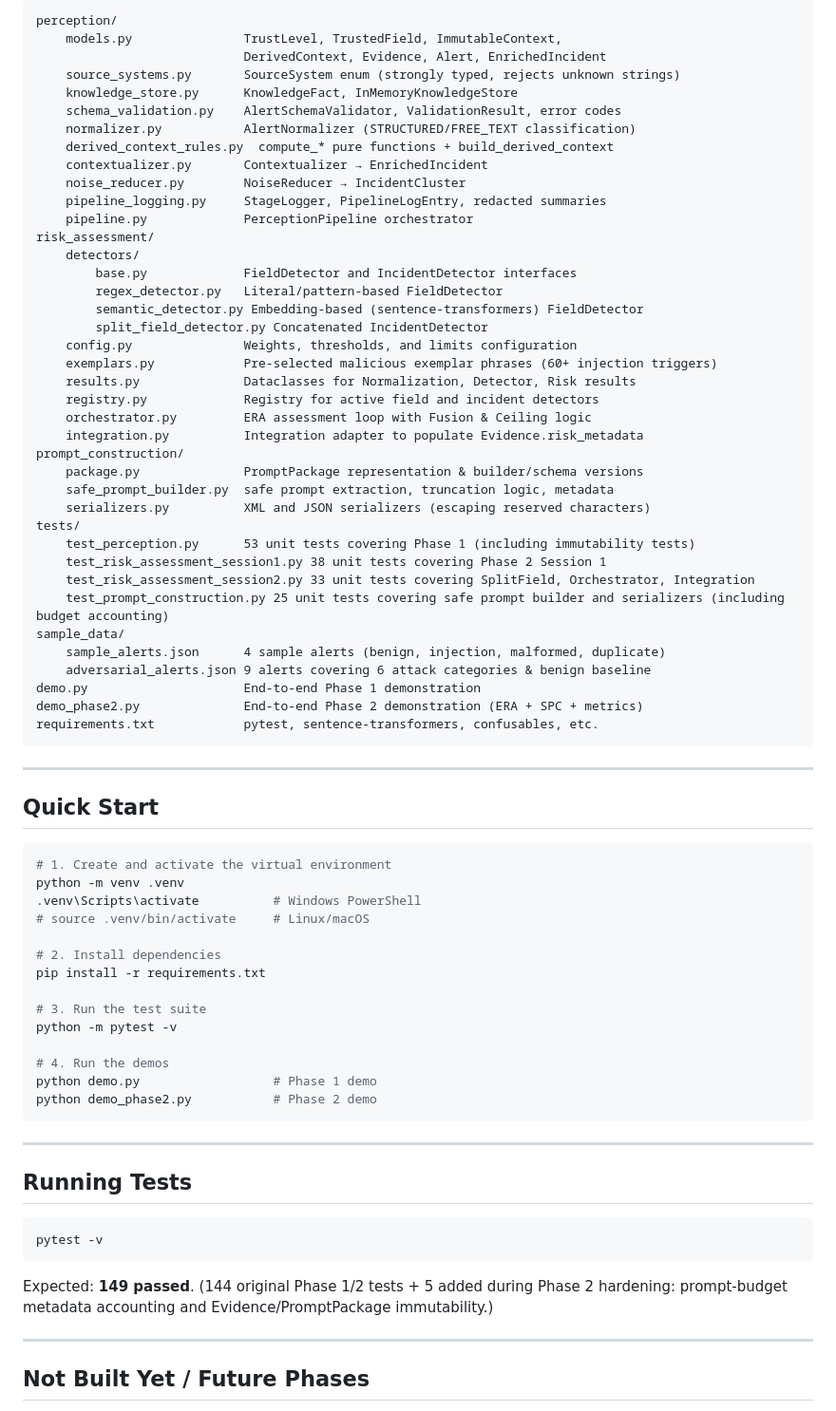
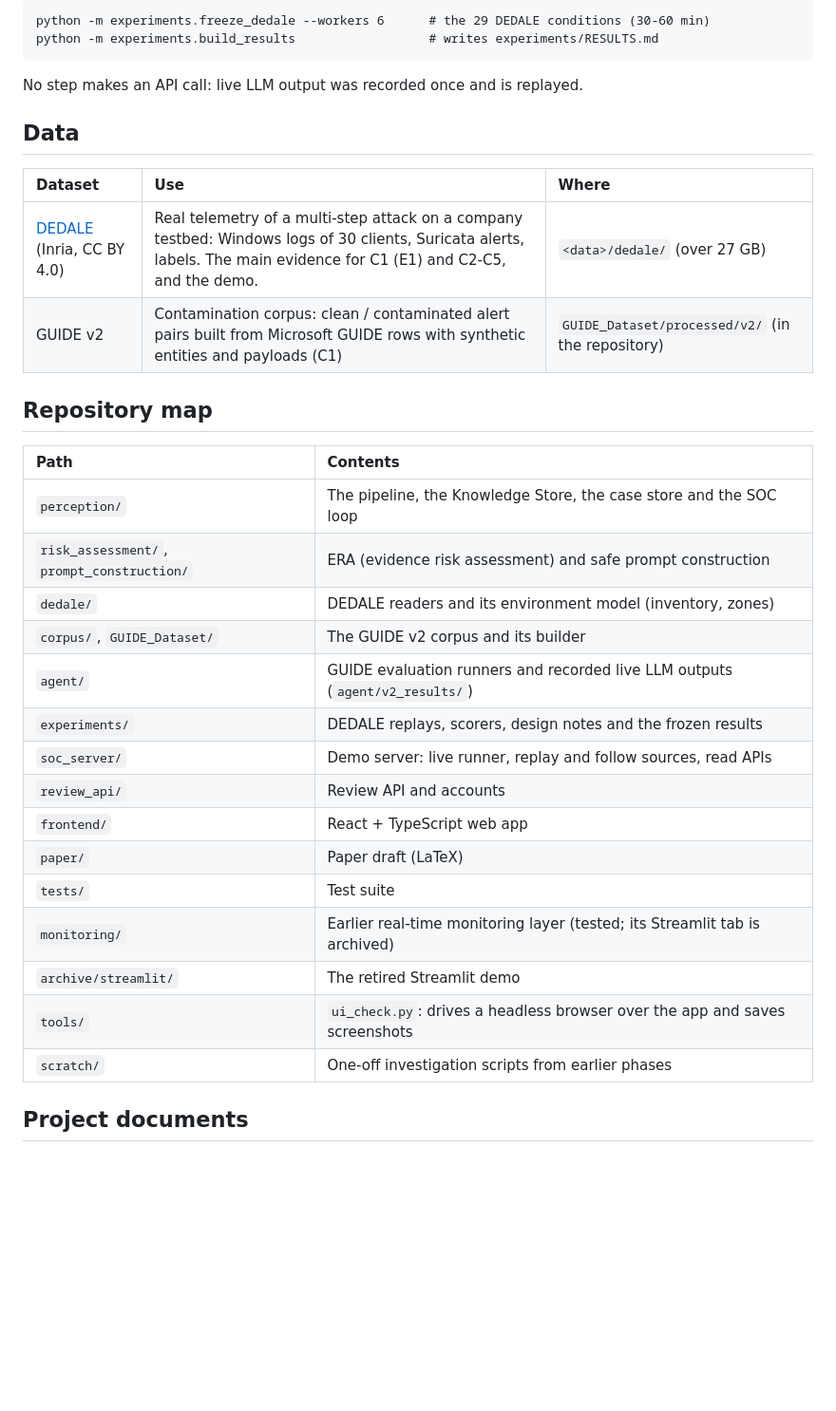
Before and after one commit to Akshara-reddy612/AgentSOC, a Markdown page: README.md, the part around one of its changes. Shown at 95% size. GitHub-like rendering; blank space fills up the shorter version.

Commit message:
README: rewrite for the whole system (pipeline, results, demo, follow mode, reproduce)
Co-Authored-By: Claude Opus 5.5 <noreply@anthropic.com>

````diff
--- a/README.md
+++ b/README.md
@@ -162,79 +127,37 @@ Enforcement layers (defence-in-depth):
 
 ```
-perception/
-    models.py               TrustLevel, TrustedField, ImmutableContext,
-                            DerivedContext, Evidence, Alert, EnrichedIncident
-    source_systems.py       SourceSystem enum (strongly typed, rejects unknown strings)
-    knowledge_store.py      KnowledgeFact, InMemoryKnowledgeStore
-    schema_validation.py    AlertSchemaValidator, ValidationResult, error codes
-    normalizer.py           AlertNormalizer (STRUCTURED/FREE_TEXT classification)
-    derived_context_rules.py  compute_* pure functions + build_derived_context
-    contextualizer.py       Contextualizer → EnrichedIncident
-    noise_reducer.py        NoiseReducer → IncidentCluster
-    pipeline_logging.py     StageLogger, PipelineLogEntry, redacted summaries
-    pipeline.py             PerceptionPipeline orchestrator
-risk_assessment/
-    detectors/
-        base.py             FieldDetector and IncidentDetector interfaces
-        regex_detector.py   Literal/pattern-based FieldDetector
-        semantic_detector.py Embedding-based (sentence-transformers) FieldDetector
-        split_field_detector.py Concatenated IncidentDetector
-    config.py               Weights, thresholds, and limits configuration
-    exemplars.py            Pre-selected malicious exemplar phrases (60+ injection triggers)
-    results.py              Dataclasses for Normalization, Detector, Risk results
-    registry.py             Registry for active field and incident detectors
-    orchestrator.py         ERA assessment loop with Fusion & Ceiling logic
-    integration.py          Integration adapter to populate Evidence.risk_metadata
-prompt_construction/
-    package.py              PromptPackage representation & builder/schema versions
-    safe_prompt_builder.py  safe prompt extraction, truncation logic, metadata
-    serializers.py          XML and JSON serializers (escaping reserved characters)
-tests/
-    test_perception.py      53 unit tests covering Phase 1 (including immutability tests)
-    test_risk_assessment_session1.py 38 unit tests covering Phase 2 Session 1
-    test_risk_assessment_session2.py 33 unit tests covering SplitField, Orchestrator, Integration
-    test_prompt_construction.py 25 unit tests covering safe prompt builder and serializers (including budget accounting)
-sample_data/
-    sample_alerts.json      4 sample alerts (benign, injection, malformed, duplicate)
-    adversarial_alerts.json 9 alerts covering 6 attack categories & benign baseline
-demo.py                     End-to-end Phase 1 demonstration
-demo_phase2.py              End-to-end Phase 2 demonstration (ERA + SPC + metrics)
-requirements.txt            pytest, sentence-transformers, confusables, etc.
+python -m experiments.freeze_dedale --workers 6      # the 29 DEDALE conditions (30-60 min)
+python -m experiments.build_results                  # writes experiments/RESULTS.md
 ```
 
----
+No step makes an API call: live LLM output was recorded once and is replayed.
 
-## Quick Start
+## Data
 
-```bash
-# 1. Create and activate the virtual environment
-python -m venv .venv
-.venv\Scripts\activate          # Windows PowerShell
-# source .venv/bin/activate     # Linux/macOS
+| Dataset | Use | Where |
+|:--|:--|:--|
+| [DEDALE](https://doi.org/10.57745/Y5JLDG) (Inria, CC BY 4.0) | Real telemetry of a multi-step attack on a company testbed: Windows logs of 30 clients, Suricata alerts, labels. The main evidence for C1 (E1) and C2-C5, and the demo. | `<data>/dedale/` (over 27 GB) |
+| GUIDE v2 | Contamination corpus: clean / contaminated alert pairs built from Microsoft GUIDE rows with synthetic entities and payloads (C1) | `GUIDE_Dataset/processed/v2/` (in the repository) |
 
-# 2. Install dependencies
-pip install -r requirements.txt
+## Repository map
 
-# 3. Run the test suite
-python -m pytest -v
+| Path | Contents |
+|:--|:--|
+| `perception/` | The pipeline, the Knowledge Store, the case store and the SOC loop |
+| `risk_assessment/`, `prompt_construction/` | ERA (evidence risk assessment) and safe prompt construction |
+| `dedale/` | DEDALE readers and its environment model (inventory, zones) |
+| `corpus/`, `GUIDE_Dataset/` | The GUIDE v2 corpus and its builder |
+| `agent/` | GUIDE evaluation runners and recorded live LLM outputs (`agent/v2_results/`) |
+| `experiments/` | DEDALE replays, scorers, design notes and the frozen results |
+| `soc_server/` | Demo server: live runner, replay and follow sources, read APIs |
+| `review_api/` | Review API and accounts |
+| `frontend/` | React + TypeScript web app |
+| `paper/` | Paper draft (LaTeX) |
+| `tests/` | Test suite |
+| `monitoring/` | Earlier real-time monitoring layer (tested; its Streamlit tab is archived) |
+| `archive/streamlit/` | The retired Streamlit demo |
+| `tools/` | `ui_check.py`: drives a headless browser over the app and saves screenshots |
+| `scratch/` | One-off investigation scripts from earlier phases |
 
-# 4. Run the demos
-python demo.py                  # Phase 1 demo
-python demo_phase2.py           # Phase 2 demo
-```
+## Project documents
 
----
-
-## Running Tests
-
-```
-pytest -v
-```
-
-Expected: **149 passed**.
-(144 original Phase 1/2 tests + 5 added during Phase 2 hardening: prompt-budget metadata accounting and Evidence/PromptPackage immutability.)
-
----
-
-## Not Built Yet / Future Phases
-
````
Also changed, not shown: other parts of README.md (+111 -152 lines).
